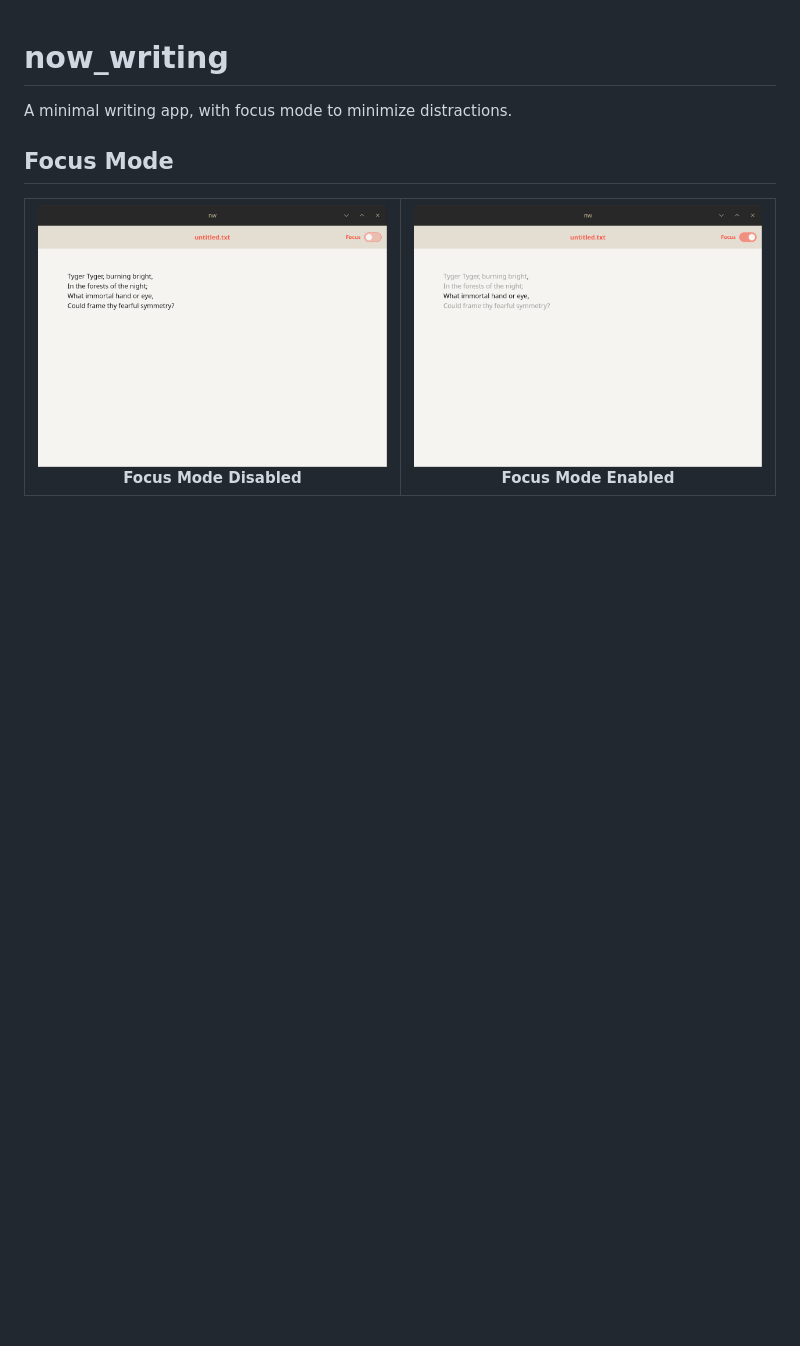
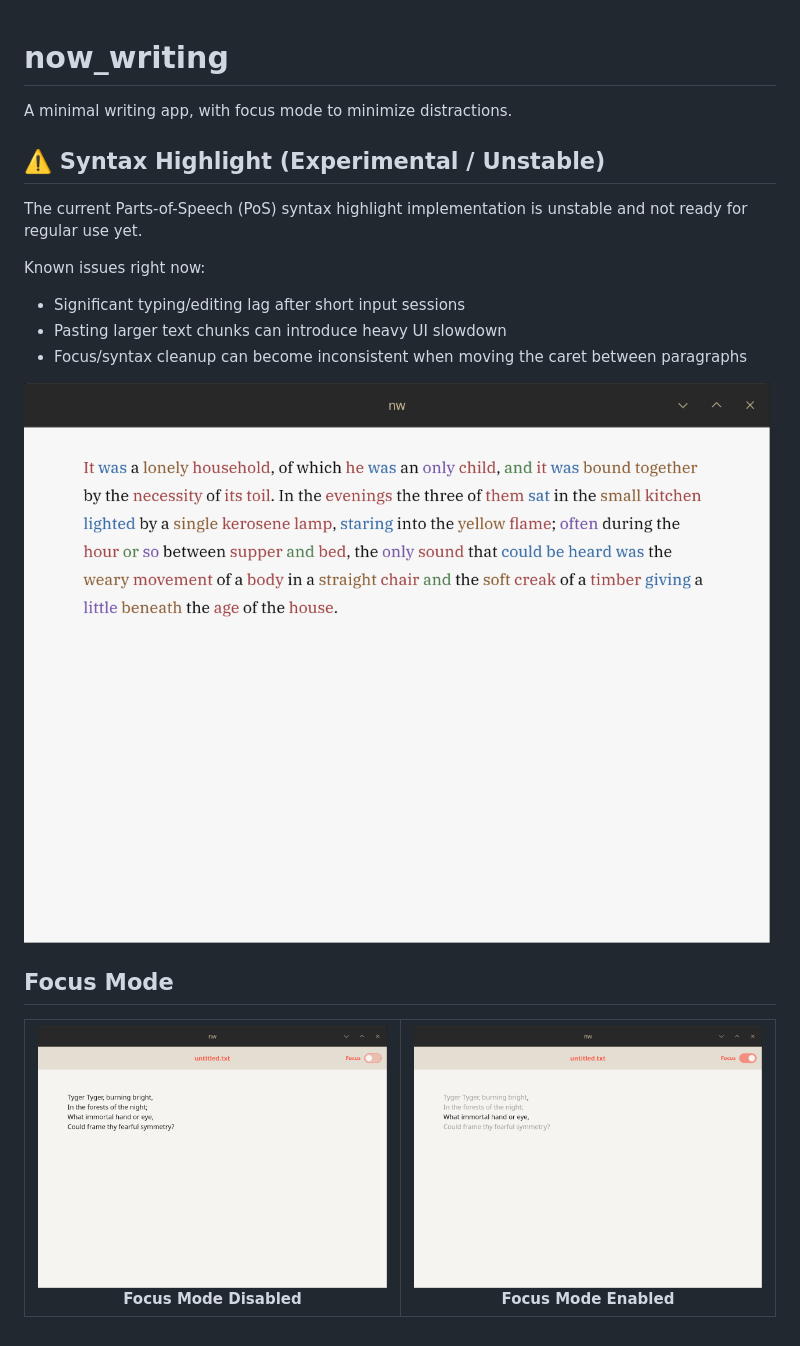
Before and after one commit to AnarchistHoneybun/nw, a Markdown page: README.md, the part around the change. Drawn GitHub-style; pictures changed too: screenshots/PoS_highlight.png (added); blank space fills up the shorter version.

Commit message:
feat: add experimental POS syntax highlighting and settings

```diff
--- a/README.md
+++ b/README.md
@@ -1,6 +1,18 @@
 # now_writing
 
 A minimal writing app, with focus mode to minimize distractions.
+
+## ⚠️ Syntax Highlight (Experimental / Unstable)
+
+The current Parts-of-Speech (PoS) syntax highlight implementation is unstable and not ready for regular use yet.
+
+Known issues right now:
+
+- Significant typing/editing lag after short input sessions
+- Pasting larger text chunks can introduce heavy UI slowdown
+- Focus/syntax cleanup can become inconsistent when moving the caret between paragraphs
+
+![Current PoS Highlight State](screenshots/PoS_highlight.png)
 
 ## Focus Mode
 
```
Also changed, not shown: 7 other files.
